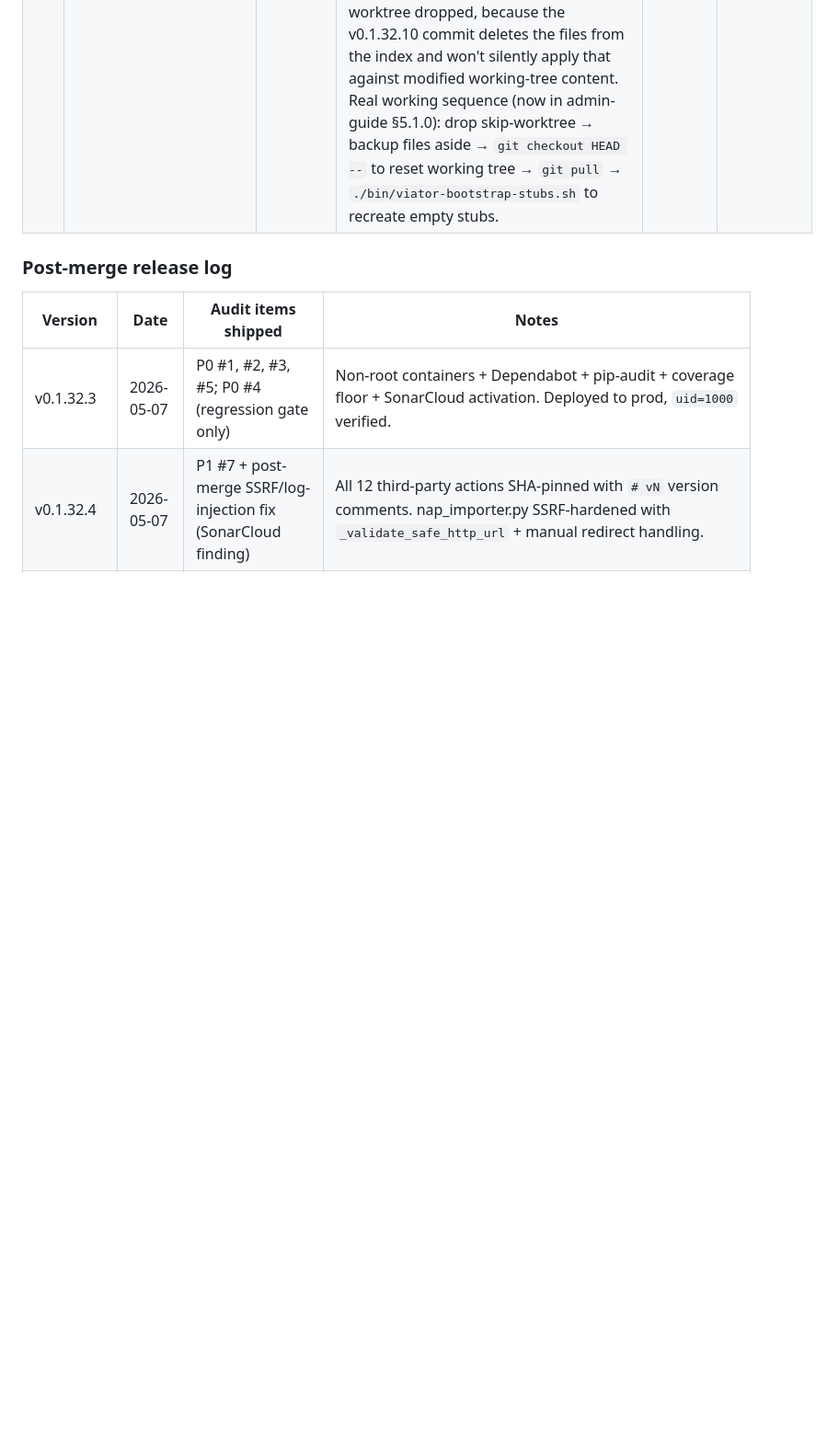
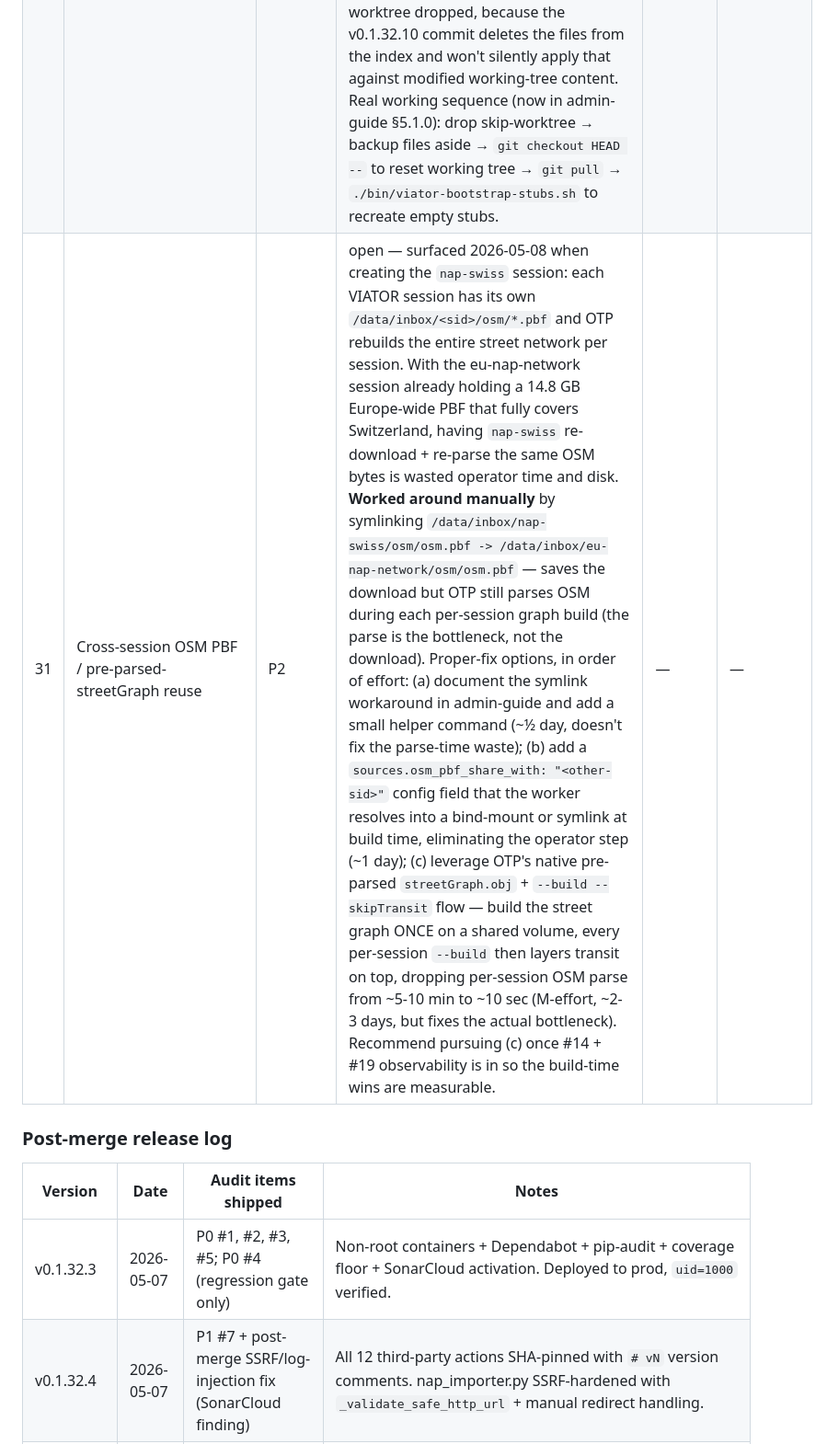
Before and after one commit to TOP-PHE/VIATOR-OpenTripPlanner-demonstrator, a Markdown page: docs/audit-2026-05.md, the part around the change. Shown at 92% size. GitHub-like rendering; blank space fills up the shorter version.

Commit message:
docs(audit): file #31 — cross-session OSM PBF / streetGraph reuse
Surfaced 2026-05-08 when creating the `nap-swiss` session. Each session
has its own `/data/inbox/<sid>/osm/*.pbf` and OTP rebuilds the entire
street network per session — wasteful when sessions cover overlapping
geographies (Swiss is fully inside the eu-nap Europe-wide PBF).

Worked around manually with a symlink:
    /data/inbox/nap-swiss/osm/osm.pbf
        -> /data/inbox/eu-nap-network/osm/osm.pbf

That saves the 14.8 GB re-download + disk duplication but does NOT save
OTP's per-session OSM parse (the actual bottleneck — the parse is what
takes ~5-10 min on a Europe-wide PBF, not the download).

Three proper-fix options documented in the entry, ranked by effort:
  (a) Document the symlink workaround + helper command (½ day; doesn't
      fix the parse-time waste)
  (b) `sources.osm_pbf_share_with: "<other-sid>"` config field (1 day;
      eliminates operator manual step)
  (c) OTP's native `streetGraph.obj` + `--build --skipTransit` flow
      (2-3 days; per-session OSM parse drops from ~5-10 min to ~10 sec
      — fixes the actual bottleneck)

Recommend (c) after #14 + #19 observability ship so the speedup is
measurable.

Co-Authored-By: Claude Opus 4.7 (1M context) <noreply@anthropic.com>

```diff
--- a/docs/audit-2026-05.md
+++ b/docs/audit-2026-05.md
@@ -222,6 +222,7 @@ Effort labels: **S** ≤ ½ day · **M** 1–3 days · **L** > 3 days.
 | 28 | _(reserved — was for a duplicate of #27)_ | — | _skipped_ | — | — |
 | 29 | `.gitignore` patterns for orchestrator-generated files were wrong + `git pull` silent-failure on prod | P1 | 🟡 **implemented, awaiting merge** — Surfaced 2026-05-07 during v0.1.32.6 deploy. `.gitignore` had `docker/docker-compose.sessions.yml` + `docker/nginx/sessions.conf` (wrong paths); orchestrator actually writes to `docker/generated/docker-compose.sessions.yml` + `docker/generated/nginx-sessions.conf`. Patterns now corrected (audit-2026-05 comment block in `.gitignore`). Deploy procedure in `admin-guide §5.1` rewritten to put `git pull` FIRST, verify `git log --oneline -3` after, document the stash/pop dance for orchestrator-modified files (§5.1.1), and explain the image-vs-compose-file lockstep risk (§5.1.2). The audit-2026-05.md tracker now has 4 commits' worth of updates that previously lived only in image-pulls. The `--skip-worktree` / untrack-and-bootstrap proper fix is filed as #30. | — | — |
 | 30 | Untrack `docker/generated/*.yml` + `*.conf` and bootstrap stubs at startup | P2 | ✅ **v2 closed in v0.1.32.10** (deployed 2026-05-08; `regenerated_at_boot` event verified in prod logs at 09:09:11 UTC for 2 sessions). v1 (skip-worktree docs, closed in v0.1.32.8) is now obsolete — admin-guide §5.1.1 reduced to a deprecation pointer. v2 lands the original audit plan: `git rm --cached` both stub files; `bin/viator-bootstrap-stubs.sh` (idempotent shell) creates parse-time-required stubs on a fresh clone; `app/main.py._startup` calls `sessions_orchestrator.regenerate(db)` on every boot so stubs reflect current DB state. Net effect: zero per-VPS setup, `git status` permanently clean. **Migration discovery during prod deploy:** the documented "drop skip-worktree → pull" sequence didn't work — git refuses with "your local changes would be overwritten" even with skip-worktree dropped, because the v0.1.32.10 commit deletes the files from the index and won't silently apply that against modified working-tree content. Real working sequence (now in admin-guide §5.1.0): drop skip-worktree → backup files aside → `git checkout HEAD --` to reset working tree → `git pull` → `./bin/viator-bootstrap-stubs.sh` to recreate empty stubs. | — | v0.1.32.10 |
+| 31 | Cross-session OSM PBF / pre-parsed-streetGraph reuse | P2 | open — surfaced 2026-05-08 when creating the `nap-swiss` session: each VIATOR session has its own `/data/inbox/<sid>/osm/*.pbf` and OTP rebuilds the entire street network per session. With the eu-nap-network session already holding a 14.8 GB Europe-wide PBF that fully covers Switzerland, having `nap-swiss` re-download + re-parse the same OSM bytes is wasted operator time and disk. **Worked around manually** by symlinking `/data/inbox/nap-swiss/osm/osm.pbf -> /data/inbox/eu-nap-network/osm/osm.pbf` — saves the download but OTP still parses OSM during each per-session graph build (the parse is the bottleneck, not the download). Proper-fix options, in order of effort: (a) document the symlink workaround in admin-guide and add a small helper command (~½ day, doesn't fix the parse-time waste); (b) add a `sources.osm_pbf_share_with: "<other-sid>"` config field that the worker resolves into a bind-mount or symlink at build time, eliminating the operator step (~1 day); (c) leverage OTP's native pre-parsed `streetGraph.obj` + `--build --skipTransit` flow — build the street graph ONCE on a shared volume, every per-session `--build` then layers transit on top, dropping per-session OSM parse from ~5-10 min to ~10 sec (M-effort, ~2-3 days, but fixes the actual bottleneck). Recommend pursuing (c) once #14 + #19 observability is in so the build-time wins are measurable. | — | — |
 
 ### Post-merge release log
 
```
